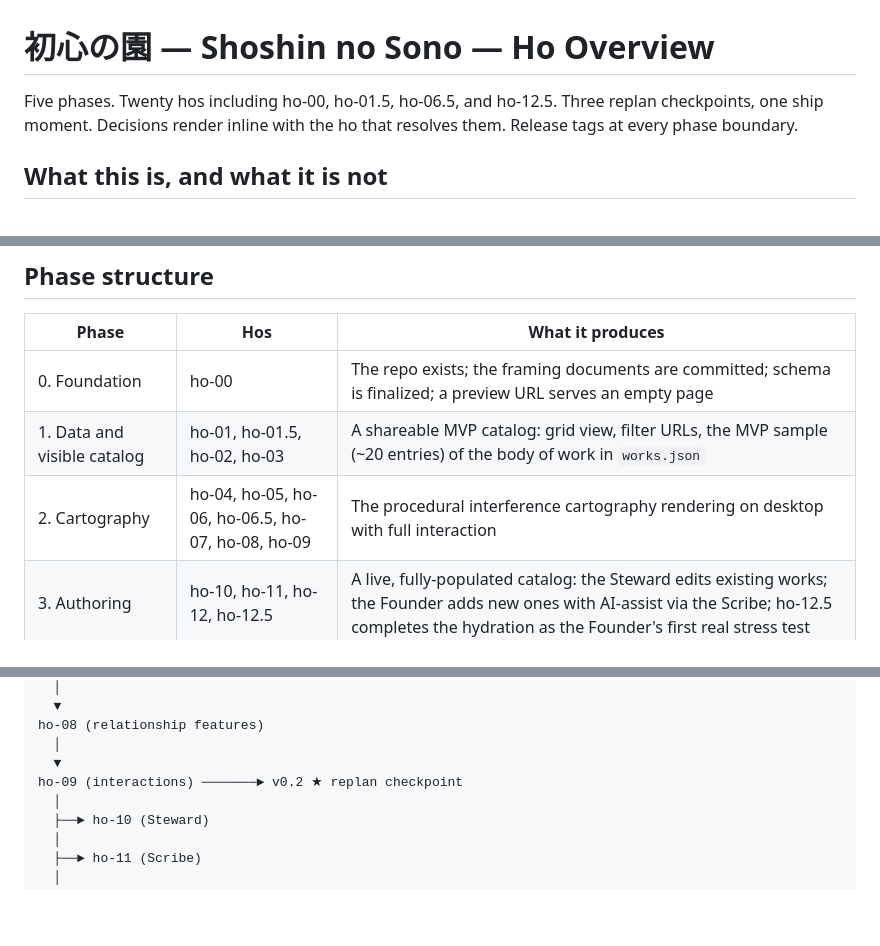
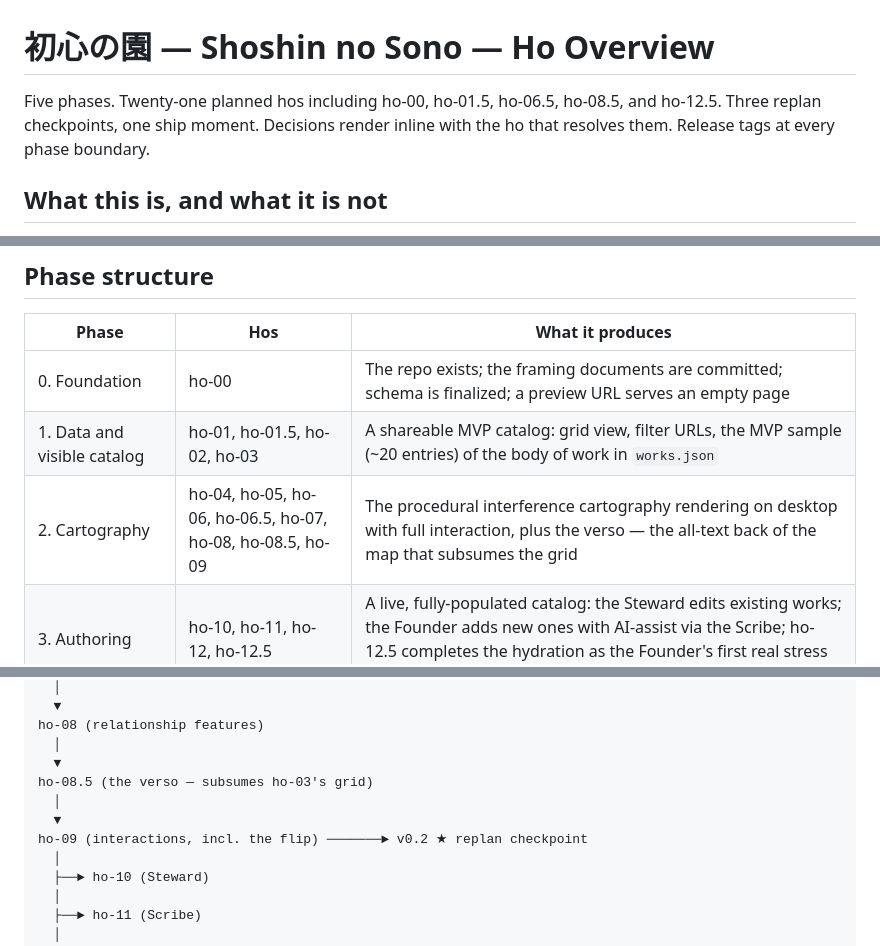
Before and after one commit to sageframe-no-kaji/shoshin-no-sono, a Markdown page: kamae/kamae-4-shoshin-no-sono-ho-overview.md, 3 parts joined by grey strips. GitHub-like rendering; blank space fills up the shorter version.

```diff
--- a/kamae/kamae-4-shoshin-no-sono-ho-overview.md
+++ b/kamae/kamae-4-shoshin-no-sono-ho-overview.md
@@ -1,6 +1,6 @@
 # 初心の園 — Shoshin no Sono — Ho Overview
 
-Five phases. Twenty hos including ho-00, ho-01.5, ho-06.5, and ho-12.5. Three replan checkpoints, one ship moment. Decisions render inline with the ho that resolves them. Release tags at every phase boundary.
+Five phases. Twenty-one planned hos including ho-00, ho-01.5, ho-06.5, ho-08.5, and ho-12.5. Three replan checkpoints, one ship moment. Decisions render inline with the ho that resolves them. Release tags at every phase boundary.
 
 ## What this is, and what it is not
 
@@ -16,7 +16,7 @@ It is also not a per-ho document. Each ho gets its own scope at session time via
 |---|---|---|
 | 0. Foundation | ho-00 | The repo exists; the framing documents are committed; schema is finalized; a preview URL serves an empty page |
 | 1. Data and visible catalog | ho-01, ho-01.5, ho-02, ho-03 | A shareable MVP catalog: grid view, filter URLs, the MVP sample (~20 entries) of the body of work in `works.json` |
-| 2. Cartography | ho-04, ho-05, ho-06, ho-06.5, ho-07, ho-08, ho-09 | The procedural interference cartography rendering on desktop with full interaction |
+| 2. Cartography | ho-04, ho-05, ho-06, ho-06.5, ho-07, ho-08, ho-08.5, ho-09 | The procedural interference cartography rendering on desktop with full interaction, plus the verso — the all-text back of the map that subsumes the grid |
 | 3. Authoring | ho-10, ho-11, ho-12, ho-12.5 | A live, fully-populated catalog: the Steward edits existing works; the Founder adds new ones with AI-assist via the Scribe; ho-12.5 completes the hydration as the Founder's first real stress test |
 | 4. Polish and ship | ho-13, ho-14, ho-15, ho-16 | Mobile experience, accessibility, the companion essay, retirement of the prototype, v1.0 |
 
@@ -654,7 +689,10 @@ ho-07 (towns + populate)
 ho-08 (relationship features)
   │
   ▼
-ho-09 (interactions) ───────► v0.2 ★ replan checkpoint
+ho-08.5 (the verso — subsumes ho-03's grid)
+  │
+  ▼
+ho-09 (interactions, incl. the flip) ───────► v0.2 ★ replan checkpoint
   │
   ├──► ho-10 (Steward)
   │
```
Also changed, not shown: other parts of kamae/kamae-4-shoshin-no-sono-ho-overview.md (+37 -2 lines).
